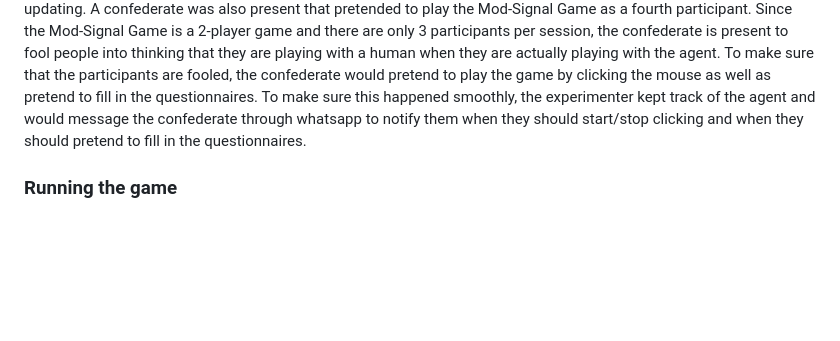
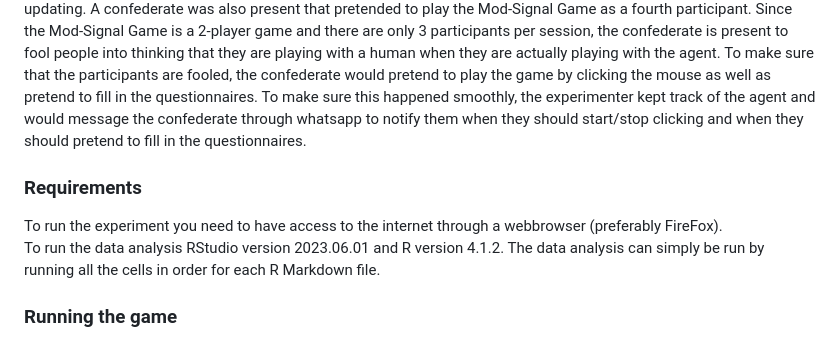
Before and after one commit to abi4010132/Data-management-Mod-Signal-Game-Thesis, a Markdown page: README.md, the part around the change. Drawn GitHub-style; blank space fills up the shorter version.

```diff
--- a/README.md
+++ b/README.md
@@ -10,6 +10,10 @@ In my experiment a total of 21 participants played 3 blocks of the Mod-Signal Ga
 ### Experiment design choices
 
 Participants were seated in the same room separated by barriers. The barriers were used as a measure to prevent and discourage participants from looking at other participants' screen. The participants were also asked to put on headphones at the start of the experiment, this was done to make the mouse clicks less audible as the mouse clicks can be used to determine that they are playing with a human if the mouse clicks are followed by their game screen updating. A confederate was also present that pretended to play the Mod-Signal Game as a fourth participant. Since the Mod-Signal Game is a 2-player game and there are only 3 participants per session, the confederate is present to fool people into thinking that they are playing with a human when they are actually playing with the agent. To make sure that the participants are fooled, the confederate would pretend to play the game by clicking the mouse as well as pretend to fill in the questionnaires. To make sure this happened smoothly, the experimenter kept track of the agent and would message the confederate through whatsapp to notify them when they should start/stop clicking and when they should pretend to fill in the questionnaires.
+
+### Requirements
+To run the experiment you need to have access to the internet through a webbrowser (preferably FireFox). \
+To run the data analysis RStudio version 2023.06.01 and R version 4.1.2. The data analysis can simply be run by running all the cells in order for each R Markdown file.
 
 ### Running the game
 
```
